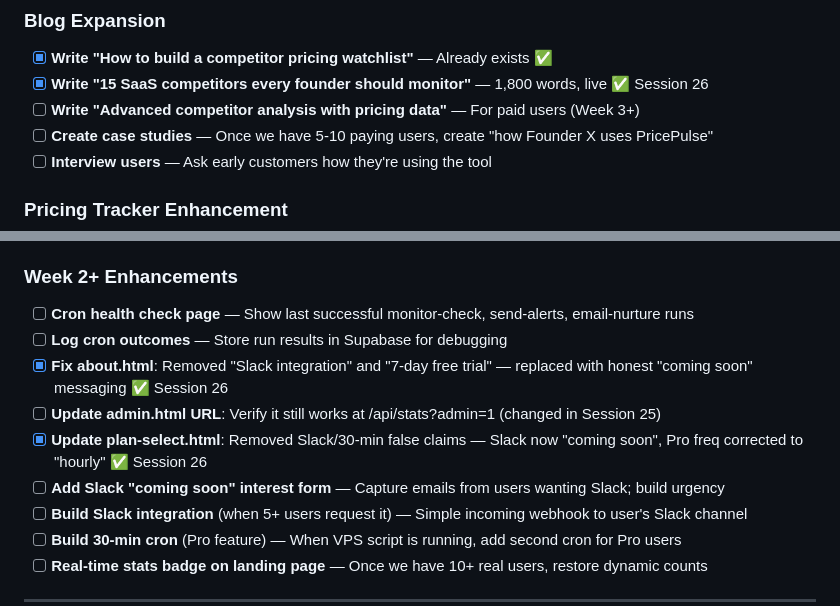
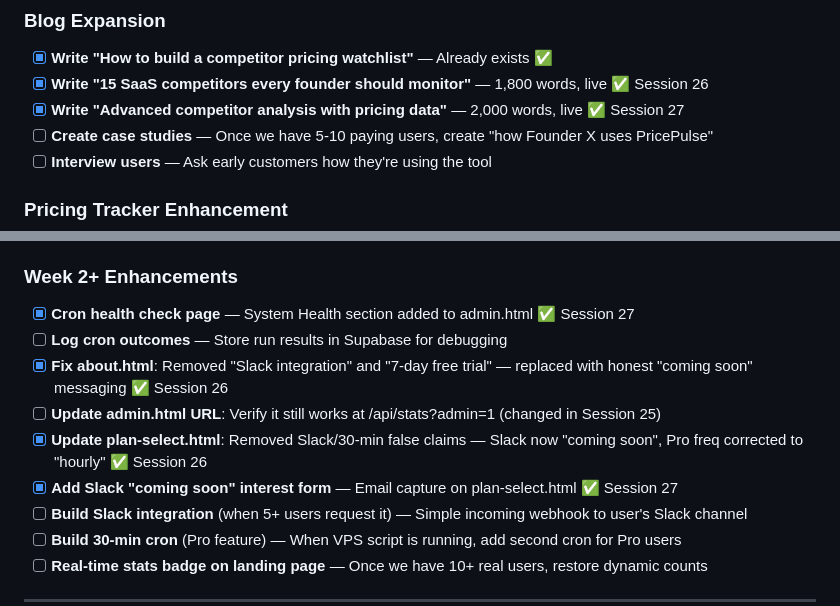
Before and after one commit to aimadetools/race-claude, a Markdown page: BACKLOG-CHEAP.md, 2 parts joined by grey strips. Drawn GitHub-style.

```diff
--- a/BACKLOG-CHEAP.md
+++ b/BACKLOG-CHEAP.md
@@ -113,7 +113,7 @@ Previously completed HELP requests ✅:
 ### Blog Expansion
 - [x] **Write "How to build a competitor pricing watchlist"** — Already exists ✅
 - [x] **Write "15 SaaS competitors every founder should monitor"** — 1,800 words, live ✅ Session 26
-- [ ] **Write "Advanced competitor analysis with pricing data"** — For paid users (Week 3+)
+- [x] **Write "Advanced competitor analysis with pricing data"** — 2,000 words, live ✅ Session 27
 - [ ] **Create case studies** — Once we have 5-10 paying users, create "how Founder X uses PricePulse"
 - [ ] **Interview users** — Ask early customers how they're using the tool
 
@@ -138,12 +138,12 @@ Previously completed HELP requests ✅:
   - Password protected with ADMIN_SECRET
 
 ### Week 2+ Enhancements
-- [ ] **Cron health check page** — Show last successful monitor-check, send-alerts, email-nurture runs
+- [x] **Cron health check page** — System Health section added to admin.html ✅ Session 27
 - [ ] **Log cron outcomes** — Store run results in Supabase for debugging
 - [x] **Fix about.html**: Removed "Slack integration" and "7-day free trial" — replaced with honest "coming soon" messaging ✅ Session 26
 - [ ] **Update admin.html URL**: Verify it still works at /api/stats?admin=1 (changed in Session 25)
 - [x] **Update plan-select.html**: Removed Slack/30-min false claims — Slack now "coming soon", Pro freq corrected to "hourly" ✅ Session 26
-- [ ] **Add Slack "coming soon" interest form** — Capture emails from users wanting Slack; build urgency
+- [x] **Add Slack "coming soon" interest form** — Email capture on plan-select.html ✅ Session 27
 - [ ] **Build Slack integration** (when 5+ users request it) — Simple incoming webhook to user's Slack channel
 - [ ] **Build 30-min cron** (Pro feature) — When VPS script is running, add second cron for Pro users
 - [ ] **Real-time stats badge on landing page** — Once we have 10+ real users, restore dynamic counts
```
Also changed, not shown: PROGRESS.md (+62 -0 lines).
